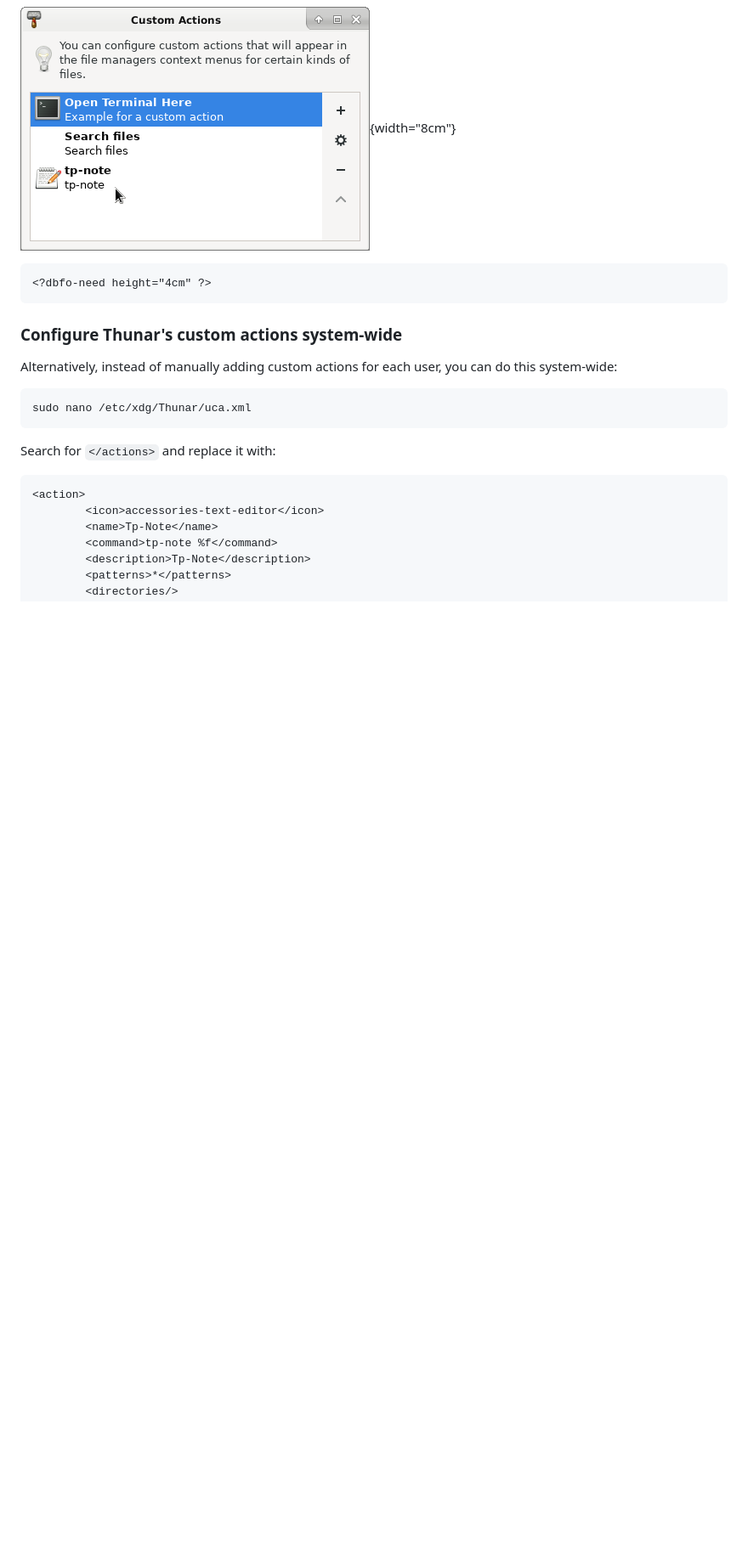
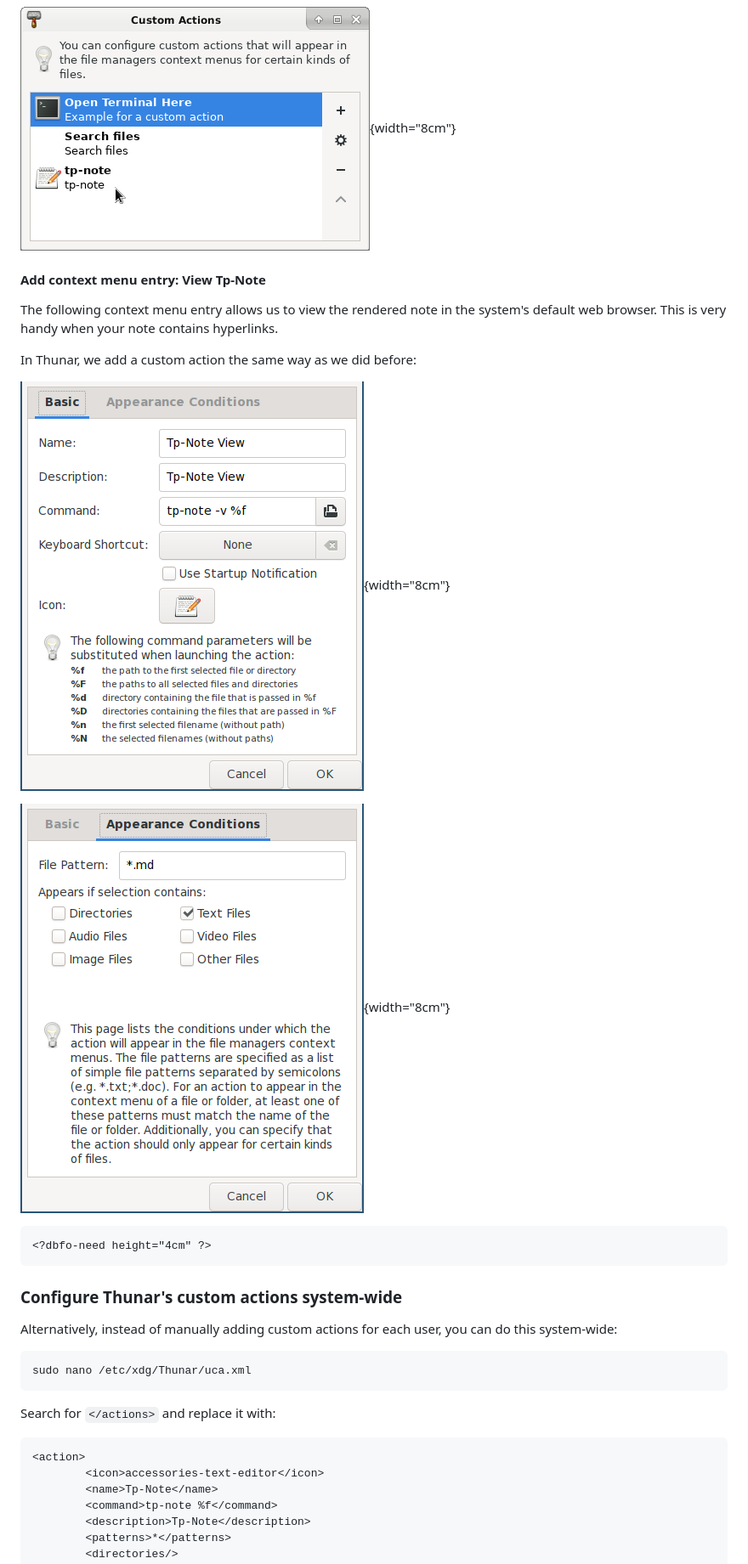
Before and after one commit to getreu/tp-note, a Markdown page: doc/source/tp-note--manual.md, the part around one of its changes. Shown at 85% size. GitHub-like rendering; pictures changed too: doc/source/images/viewer-appearance-condition.png (added), doc/source/images/viewer-edit_action.png (added); blank space fills up the shorter version.

````diff
--- a/doc/source/tp-note--manual.md
+++ b/doc/source/tp-note--manual.md
@@ -691,6 +700,19 @@ In *Thunar*'s menu go to:
 
 [Debian/Unbuntu package]: https://blog.getreu.net/projects/tp-note/#tp-note-debianubuntu-installer-package
 
+
+#### Add context menu entry: View Tp-Note
+
+The following context menu entry allows us to view the rendered
+note in the system's default web browser. This is very handy
+when your note contains hyperlinks.
+
+In Thunar, we add a custom action the same way as we
+did before:
+
+![Edit custom action](images/viewer-edit_action.png){width="8cm"}
+
+![Appearance Condition](images/viewer-appearance-condition.png){width="8cm"}
 
 ```{=docbook}
 <?dbfo-need height="4cm" ?>
````
Also changed, not shown: other parts of doc/source/tp-note--manual.md (+10 -1 lines).
